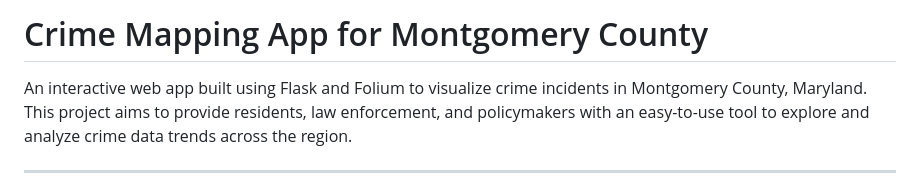
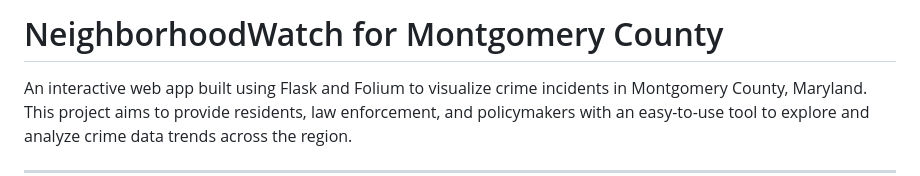
Before and after one commit to FafnirX26/NeighborhoodWatch, a Markdown page: README.md, the part around the change. Drawn GitHub-style.

```diff
--- a/README.md
+++ b/README.md
@@ -1,4 +1,4 @@
-# Crime Mapping App for Montgomery County
+# NeighborhoodWatch for Montgomery County
 An interactive web app built using Flask and Folium to visualize crime incidents in Montgomery County, Maryland. This project aims to provide residents, law enforcement, and policymakers with an easy-to-use tool to explore and analyze crime data trends across the region.
 
 ---
```
